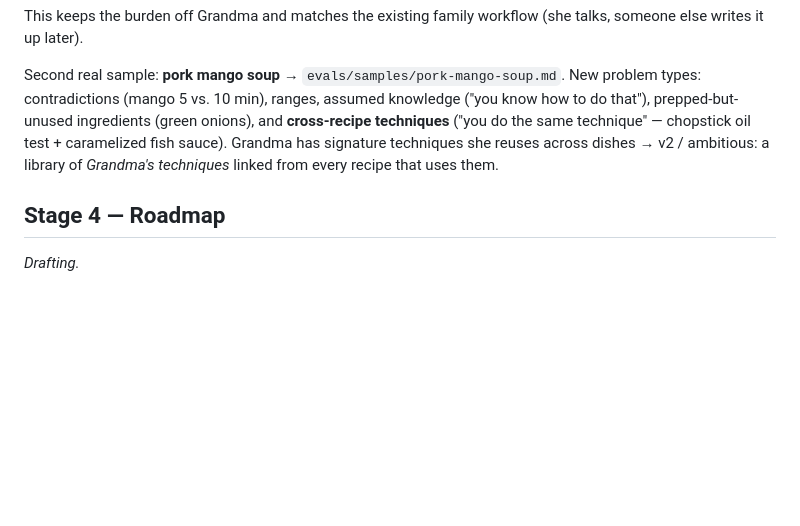
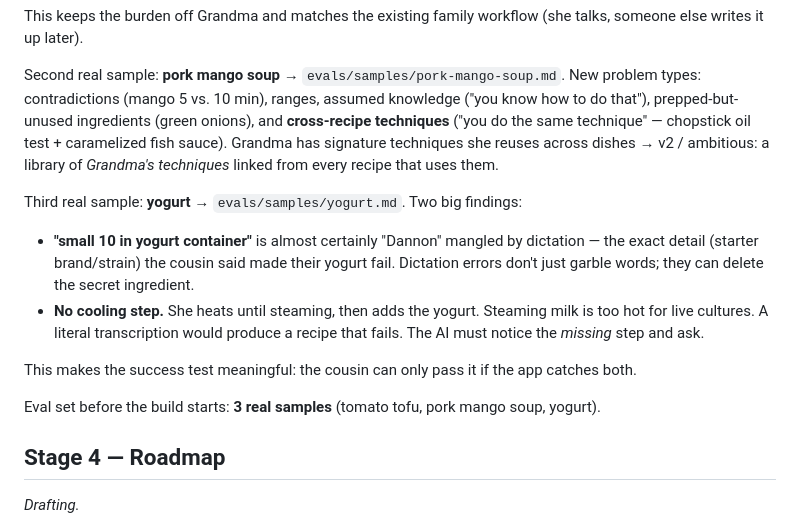
Before and after one commit to phamkd17/DBS-project_proposal, a Markdown page: notes/process.md, the part around the change. GitHub-like rendering; blank space fills up the shorter version.

Commit message:
Add eval sample 3: yogurt dictation (lost brand, missing cooling step)
Co-Authored-By: Claude Opus 5.5 <noreply@anthropic.com>

```diff
--- a/notes/process.md
+++ b/notes/process.md
@@ -363,6 +363,22 @@ caramelized fish sauce). Grandma has signature techniques she reuses across dish
 → v2 / ambitious: a library of *Grandma's techniques* linked from every recipe
 that uses them.
 
+Third real sample: **yogurt** → `evals/samples/yogurt.md`. Two big findings:
+
+- **"small 10 in yogurt container"** is almost certainly "Dannon" mangled by
+  dictation — the exact detail (starter brand/strain) the cousin said made their
+  yogurt fail. Dictation errors don't just garble words; they can delete the
+  secret ingredient.
+- **No cooling step.** She heats until steaming, then adds the yogurt. Steaming
+  milk is too hot for live cultures. A literal transcription would produce a
+  recipe that fails. The AI must notice the *missing* step and ask.
+
+This makes the success test meaningful: the cousin can only pass it if the app
+catches both.
+
+Eval set before the build starts: **3 real samples** (tomato tofu, pork mango
+soup, yogurt).
+
 ## Stage 4 — Roadmap
 
 _Drafting._
```
Also changed, not shown: evals/samples/yogurt.md (added, +65 -0 lines).
